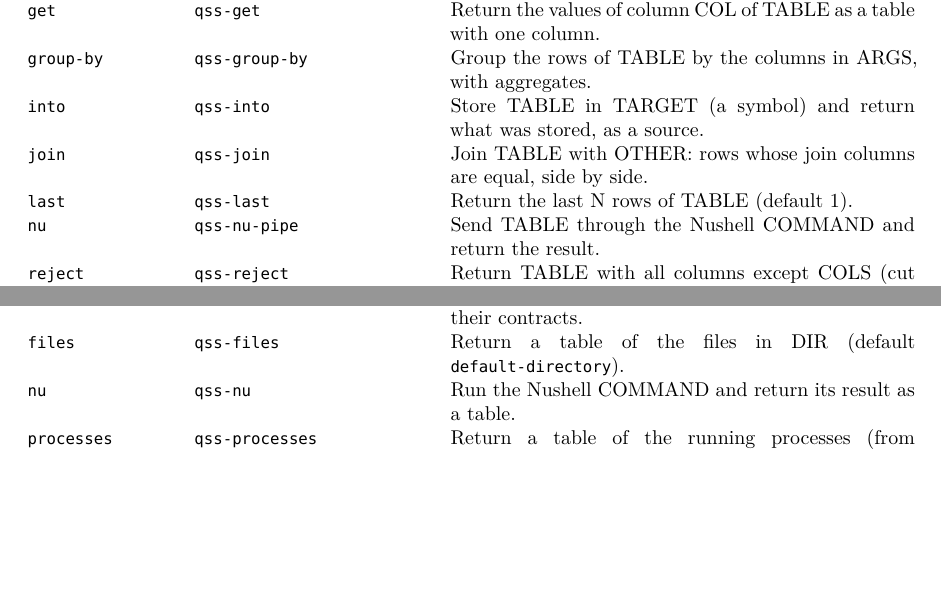
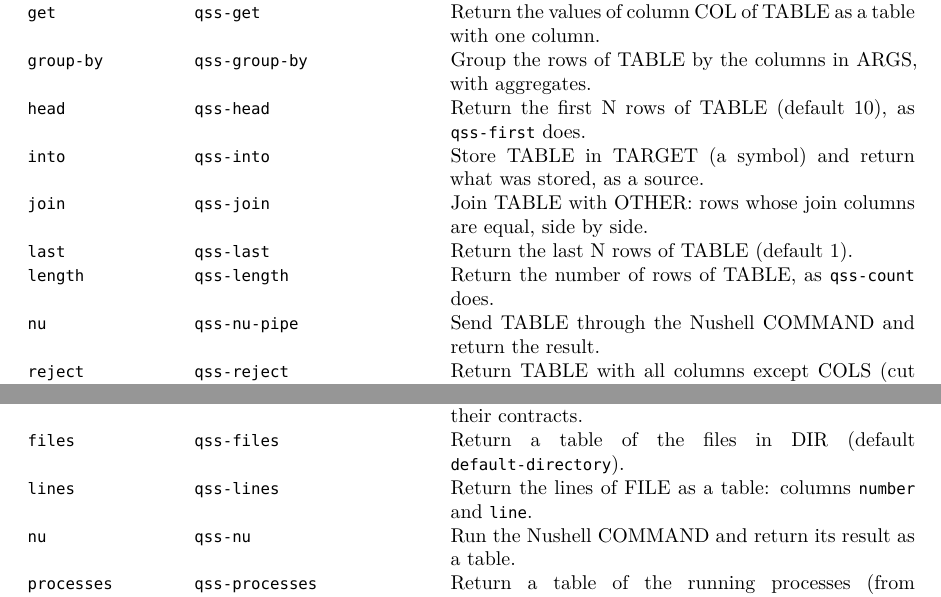
Before and after one commit to FDominicus/qss, a LaTeX document (doc/qss-manual.tex, which reads doc/reference.tex, doc/version.tex): two parts of pages 27 and 28 of 34, joined at a grey line, cut so that both start at the same text, the shorter picture padded with empty space. Compiled offline with XeLaTeX.

Commit message:
0.13.3
FossilOrigin-Name: 5aec9535fd2cd97e8550622b35144aa26c0754e237e48684a23dd828b4f3a4a3

```diff
--- a/doc/reference.tex
+++ b/doc/reference.tex
@@ -14,9 +14,11 @@
 \code{first} & \code{qss-first} & Return the first N rows of TABLE (default 1). \\
 \code{get} & \code{qss-get} & Return the values of column COL of TABLE as a table with one column. \\
 \code{group-by} & \code{qss-group-by} & Group the rows of TABLE by the columns in ARGS, with aggregates. \\
+\code{head} & \code{qss-head} & Return the first N rows of TABLE (default 10), as \code{qss-first} does. \\
 \code{into} & \code{qss-into} & Store TABLE in TARGET (a symbol) and return what was stored, as a source. \\
 \code{join} & \code{qss-join} & Join TABLE with OTHER: rows whose join columns are equal, side by side. \\
 \code{last} & \code{qss-last} & Return the last N rows of TABLE (default 1). \\
+\code{length} & \code{qss-length} & Return the number of rows of TABLE, as \code{qss-count} does. \\
 \code{nu} & \code{qss-nu-pipe} & Send TABLE through the Nushell COMMAND and return the result. \\
 \code{reject} & \code{qss-reject} & Return TABLE with all columns except COLS (cut down as in \code{qss-select}). \\
 \code{select} & \code{qss-select} & Return TABLE with only the columns COLS. \\
@@ -36,6 +38,7 @@
 \endhead
 \code{contracts} & \code{qss-contracts} & Return a table of the functions with a contract and their contracts. \\
 \code{files} & \code{qss-files} & Return a table of the files in DIR (default \code{default-directory}). \\
+\code{lines} & \code{qss-lines} & Return the lines of FILE as a table: columns \code{number} and \code{line}. \\
 \code{nu} & \code{qss-nu} & Run the Nushell COMMAND and return its result as a table. \\
 \code{processes} & \code{qss-processes} & Return a table of the running processes (from \code{process-attributes}). \\
 \code{run} & \code{qss-run} & Run PROGRAM with ARGS, without a shell, and return its output as a table. \\
--- a/doc/version.tex
+++ b/doc/version.tex
@@ -1,2 +1,2 @@
 % Written by qss-manual-reference.el.  Do not edit.
-\newcommand{\qssversion}{0.13.2}
+\newcommand{\qssversion}{0.13.3}
```
Also changed, not shown: README.md, doc/qss-manual.pdf, doc/reference.tex (3 more changed lines), 8 other files.
